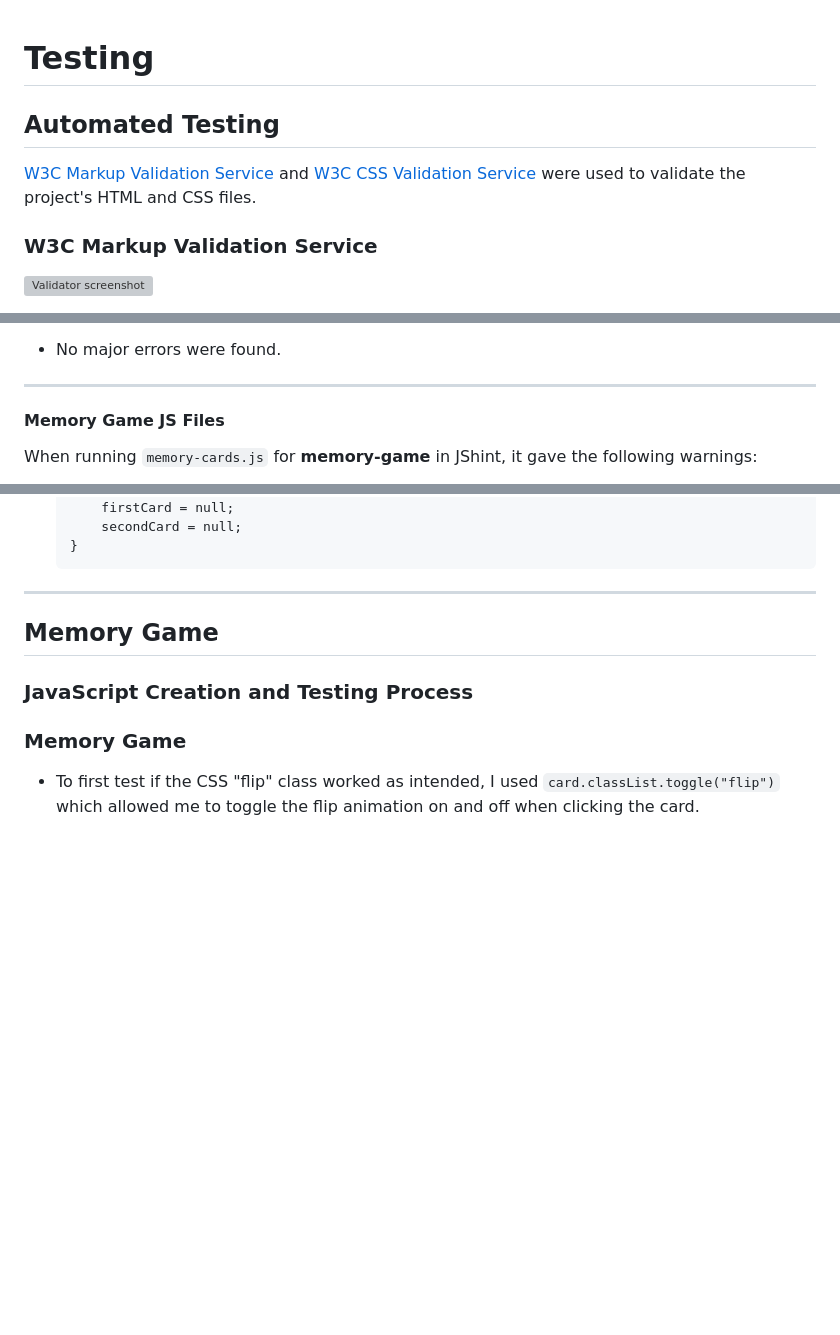
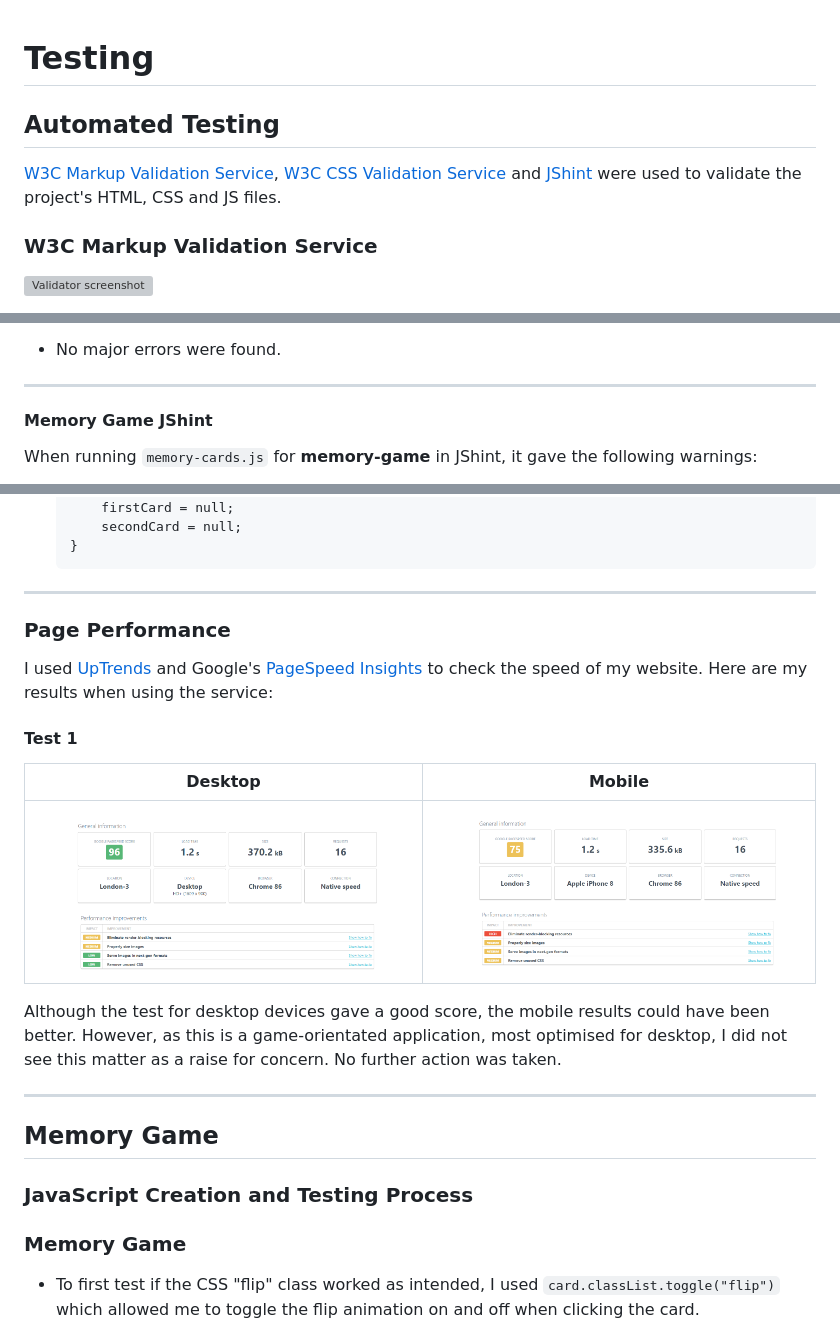
Before and after one commit to Code-Institute-Submissions/return-my-coffee, a Markdown page: testing.md, 3 parts joined by grey strips. Rendered like a GitHub page; pictures changed too: assets/img/main/uptrends-speed-mobile.png (added), assets/img/main/uptrends-speed-test.png (added); blank space fills up the shorter version; grey boxes are pictures that could not be loaded.

Commit message:
Update Automated Testing section in testing.md

````diff
--- a/testing.md
+++ b/testing.md
@@ -1,10 +1,11 @@
 # Testing
-
 
 
 ## Automated Testing
 
-[W3C Markup Validation Service](https://validator.w3.org/) and [W3C CSS Validation Service](https://jigsaw.w3.org/css-validator/) were used to validate the project's HTML and CSS files.
+
+[W3C Markup Validation Service](https://validator.w3.org/), [W3C CSS Validation Service](https://jigsaw.w3.org/css-validator/) and [JShint](https://jshint.com/) were used to validate the project's HTML, CSS and JS files.
+
 
 ### W3C Markup Validation Service
 
@@ -55,7 +56,7 @@ After deeming these warning undetrimental to the overall functionality of my pro
 
 -----
 
-#### Memory Game JS Files
+#### Memory Game JShint
 
 When running `memory-cards.js` for **memory-game** in JShint, it gave the following warnings:
 
@@ -103,6 +104,24 @@ function resetBoard() {
     ```
 
 -----
+
+### Page Performance
+
+I used [UpTrends](https://www.uptrends.com/tools/website-speed-test) and Google's [PageSpeed Insights](https://developers.google.com/speed/pagespeed/insights/) to check the speed of my website. Here are my results when using the service:
+
+#### Test 1
+
+| Desktop | Mobile |
+| ------- | ------ |
+| ![UpTrends test 1 - desktop](assets/img/main/uptrends-speed-test.png) | ![Uptrends test 1 - mobile](assets/img/main/uptrends-speed-mobile.png)
+
+
+Although the test for desktop devices gave a good score, the mobile results could have been better. However, as this is a game-orientated application, most optimised for desktop, I did not see this matter as a raise for concern. No further action was taken.
+
+
+-----
+
+
 
 
 ## Memory Game
````
